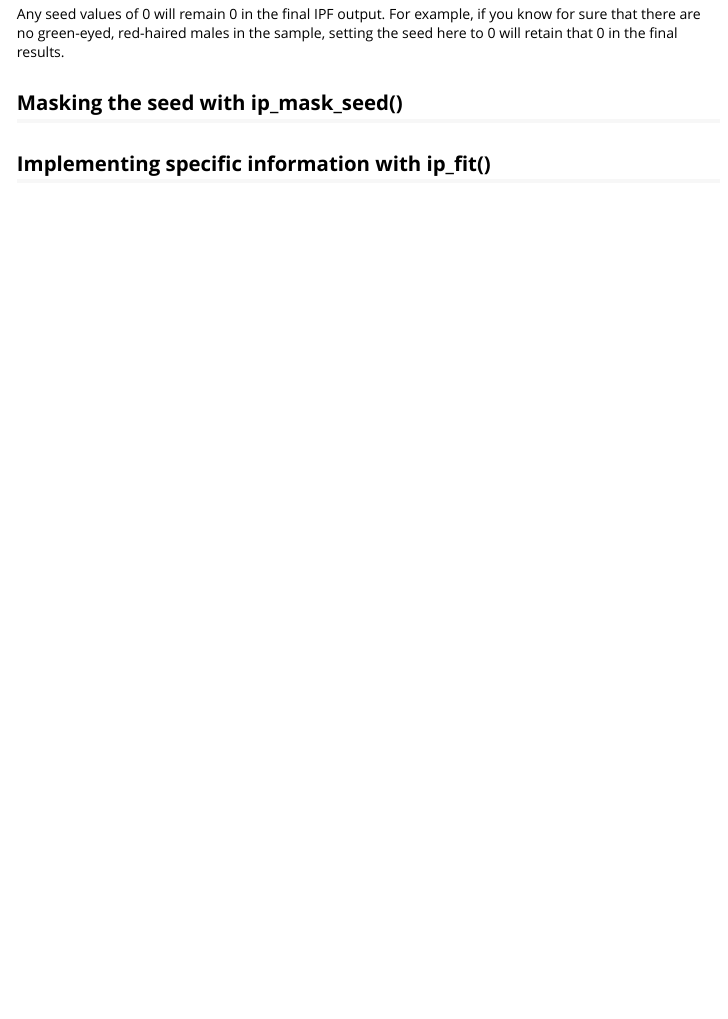
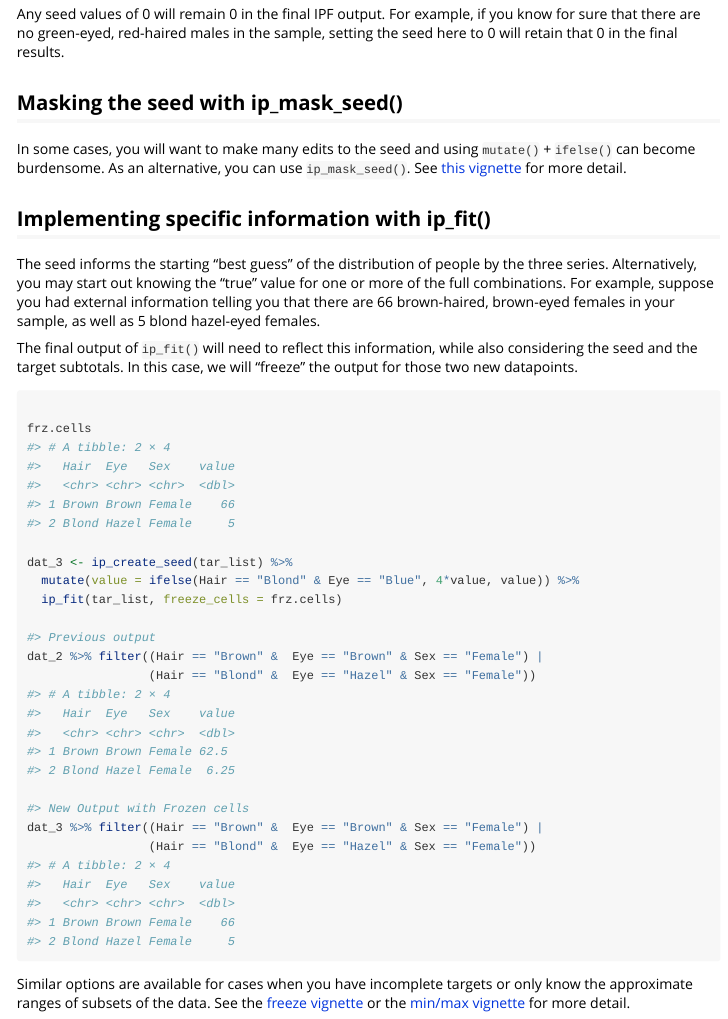
Before and after one commit to ryantimpe/ipfitr, an R Markdown document (vignettes/ipfitr.Rmd): the page in a window 1100 px wide, from 2670 px down. Rendered offline with R 4.5, knitr and Pandoc, with nearby package versions.

Commit message:
Updated vignette with specific seed

````diff
--- a/vignettes/ipfitr.Rmd
+++ b/vignettes/ipfitr.Rmd
@@ -101,4 +101,36 @@ Any seed values of 0 will remain 0 in the final IPF output. For example, if you
 
 ## Masking the seed with ip_mask_seed()
 
+In some cases, you will want to make many edits to the seed and using `mutate()` + `ifelse()` can become burdensome. As an alternative, you can use `ip_mask_seed()`. See [this vignette](ip_mask_seed.html) for more detail.
+
 ## Implementing specific information with ip_fit()
+
+The seed informs the starting "best guess" of the distribution of people by the three series. Alternatively, you may start out knowing the "true" value for one or more of the full combinations. For example, suppose you had external information telling you that there are 66 brown-haired, brown-eyed females in your sample, as well as 5 blond hazel-eyed females.
+
+The final output of `ip_fit()` will need to reflect this information, while also considering the seed and the target subtotals. In this case, we will "freeze" the output for those two new datapoints.
+```{r freeze_cells_prep, include=FALSE}
+
+frz.cells <- tibble(Hair = c("Brown", "Blond"), Eye = c("Brown", "Hazel"),
+                        Sex = c("Female", "Female"), value = c(66, 5))
+
+```
+
+```{r freeze_cells, message=FALSE, warning=FALSE}
+
+frz.cells
+
+dat_3 <- ip_create_seed(tar_list) %>%
+  mutate(value = ifelse(Hair == "Blond" & Eye == "Blue", 4*value, value)) %>%
+  ip_fit(tar_list, freeze_cells = frz.cells)
+
+#> Previous output
+dat_2 %>% filter((Hair == "Brown" &  Eye == "Brown" & Sex == "Female") |
+                 (Hair == "Blond" &  Eye == "Hazel" & Sex == "Female"))
+
+#> New Output with Frozen cells
+dat_3 %>% filter((Hair == "Brown" &  Eye == "Brown" & Sex == "Female") |
+                 (Hair == "Blond" &  Eye == "Hazel" & Sex == "Female"))
+
+```
+
+Similar options are available for cases when you have incomplete targets or only know the approximate ranges of subsets of the data. See the [freeze vignette](freeze.html) or the [min/max vignette](minmax.html) for more detail.
````
